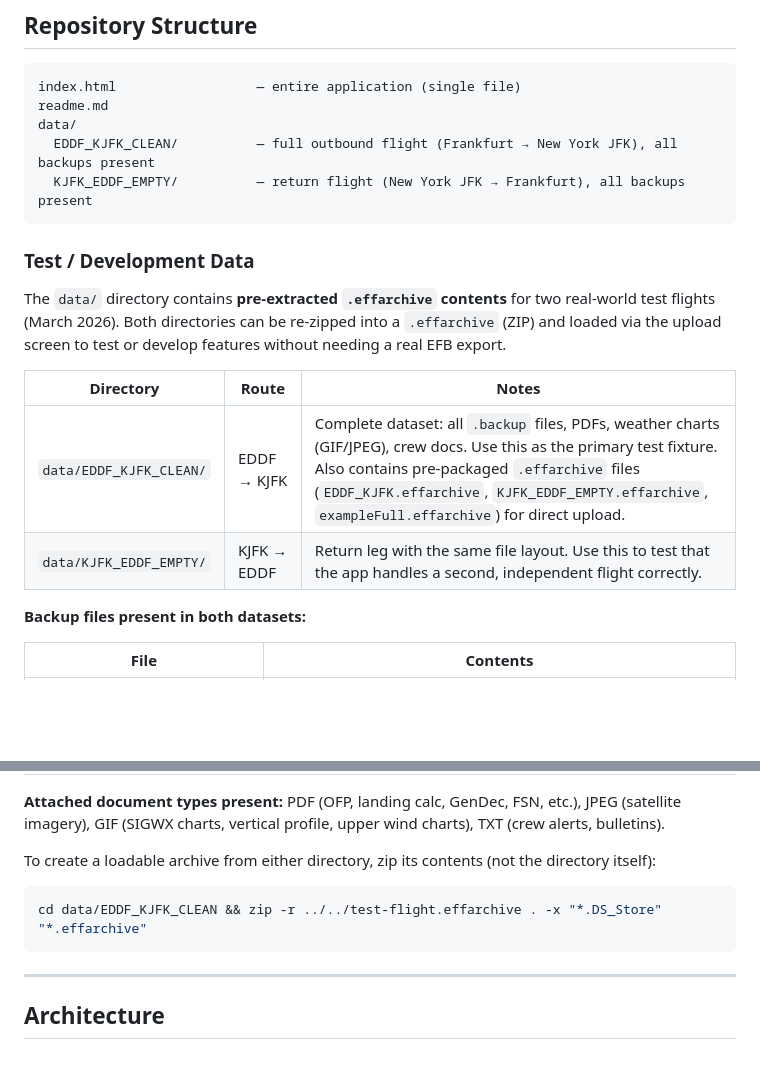
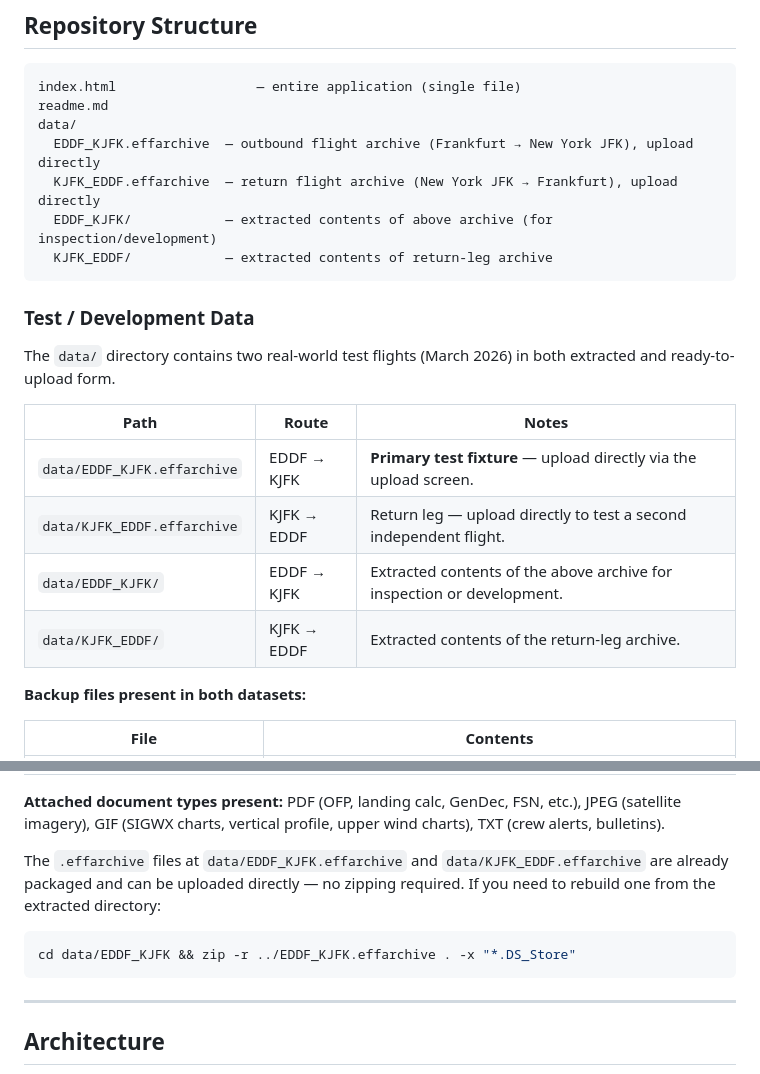
Before and after one commit to VitaBe/FlyFlyWeb, a Markdown page: .github/copilot-instructions.md, 2 parts joined by grey strips. Rendered like a GitHub page; blank space fills up the shorter version.

Commit message:
Update copilot instructions for clarity and consistency in data directory structure

````diff
--- a/.github/copilot-instructions.md
+++ b/.github/copilot-instructions.md
@@ -16,18 +16,22 @@ Full project overview: see [readme.md](../readme.md).
 index.html                  — entire application (single file)
 readme.md
 data/
-  EDDF_KJFK_CLEAN/          — full outbound flight (Frankfurt → New York JFK), all backups present
-  KJFK_EDDF_EMPTY/          — return flight (New York JFK → Frankfurt), all backups present
+  EDDF_KJFK.effarchive  — outbound flight archive (Frankfurt → New York JFK), upload directly
+  KJFK_EDDF.effarchive  — return flight archive (New York JFK → Frankfurt), upload directly
+  EDDF_KJFK/            — extracted contents of above archive (for inspection/development)
+  KJFK_EDDF/            — extracted contents of return-leg archive
 ```
 
 ### Test / Development Data
 
-The `data/` directory contains **pre-extracted `.effarchive` contents** for two real-world test flights (March 2026). Both directories can be re-zipped into a `.effarchive` (ZIP) and loaded via the upload screen to test or develop features without needing a real EFB export.
+The `data/` directory contains two real-world test flights (March 2026) in both extracted and ready-to-upload form.
 
-| Directory | Route | Notes |
-|-----------|-------|-------|
-| `data/EDDF_KJFK_CLEAN/` | EDDF → KJFK | Complete dataset: all `.backup` files, PDFs, weather charts (GIF/JPEG), crew docs. Use this as the primary test fixture. Also contains pre-packaged `.effarchive` files (`EDDF_KJFK.effarchive`, `KJFK_EDDF_EMPTY.effarchive`, `exampleFull.effarchive`) for direct upload. |
-| `data/KJFK_EDDF_EMPTY/` | KJFK → EDDF | Return leg with the same file layout. Use this to test that the app handles a second, independent flight correctly. |
+| Path | Route | Notes |
+|------|-------|-------|
+| `data/EDDF_KJFK.effarchive` | EDDF → KJFK | **Primary test fixture** — upload directly via the upload screen. |
+| `data/KJFK_EDDF.effarchive` | KJFK → EDDF | Return leg — upload directly to test a second independent flight. |
+| `data/EDDF_KJFK/` | EDDF → KJFK | Extracted contents of the above archive for inspection or development. |
+| `data/KJFK_EDDF/` | KJFK → EDDF | Extracted contents of the return-leg archive. |
 
 **Backup files present in both datasets:**
 
@@ -49,9 +53,9 @@ The `data/` directory contains **pre-extracted `.effarchive` contents** for two
 
 **Attached document types present:** PDF (OFP, landing calc, GenDec, FSN, etc.), JPEG (satellite imagery), GIF (SIGWX charts, vertical profile, upper wind charts), TXT (crew alerts, bulletins).
 
-To create a loadable archive from either directory, zip its contents (not the directory itself):
+The `.effarchive` files at `data/EDDF_KJFK.effarchive` and `data/KJFK_EDDF.effarchive` are already packaged and can be uploaded directly — no zipping required. If you need to rebuild one from the extracted directory:
 ```sh
-cd data/EDDF_KJFK_CLEAN && zip -r ../../test-flight.effarchive . -x "*.DS_Store" "*.effarchive"
+cd data/EDDF_KJFK && zip -r ../EDDF_KJFK.effarchive . -x "*.DS_Store"
 ```
 
 ---
````
